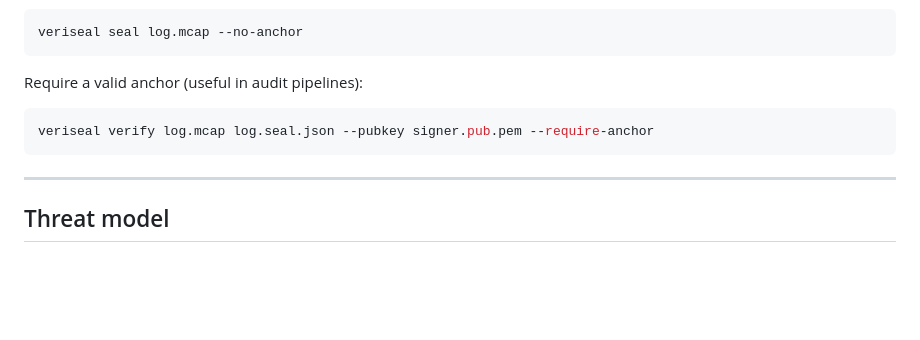
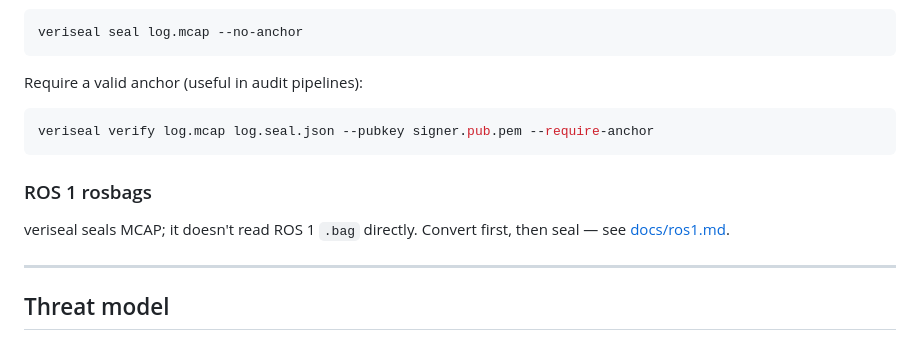
Before and after one commit to kylemaps/veriseal, a Markdown page: README.md, the part around the change. Drawn GitHub-style; blank space fills up the shorter version.

````diff
--- a/README.md
+++ b/README.md
@@ -100,6 +100,10 @@ Require a valid anchor (useful in audit pipelines):
 veriseal verify log.mcap log.seal.json --pubkey signer.pub.pem --require-anchor
 ```
 
+### ROS 1 rosbags
+
+veriseal seals MCAP; it doesn't read ROS 1 `.bag` directly. Convert first, then seal — see [docs/ros1.md](docs/ros1.md).
+
 ---
 
 ## Threat model
````
Also changed, not shown: docs/ros1.md (added, +71 -0 lines).
